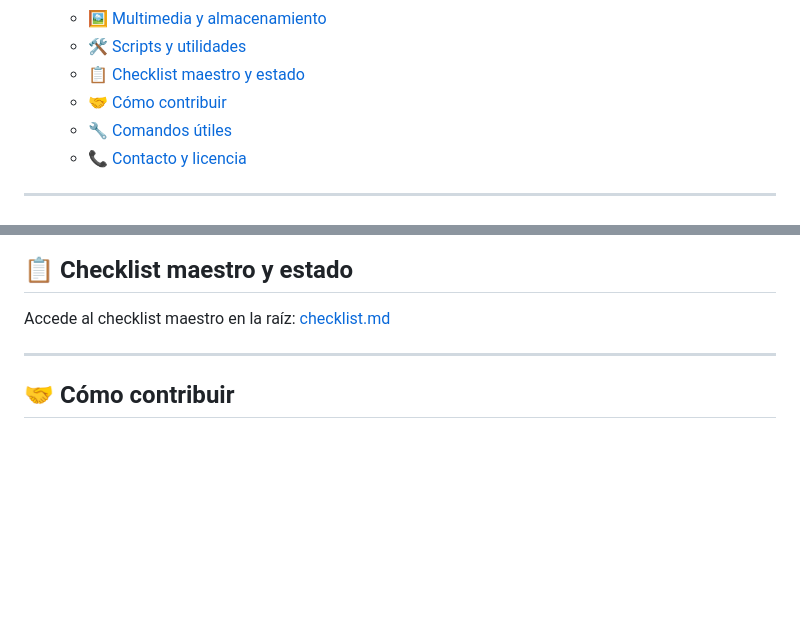
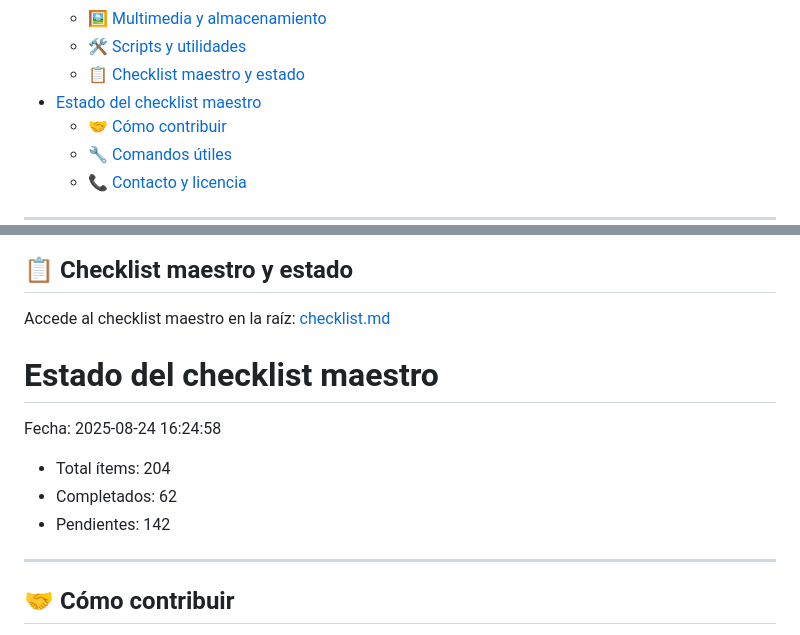
Before and after one commit to jfl4bur/rios, a Markdown page: README.md, 2 parts joined by grey strips. Drawn GitHub-style; folded sections open; blank space fills up the shorter version.

Commit message:
chore(docs): actualizar README con estado checklist

```diff
--- a/README.md
+++ b/README.md
@@ -25,6 +25,7 @@
 	- [🖼️ Multimedia y almacenamiento](#️-multimedia-y-almacenamiento)
 	- [🛠️ Scripts y utilidades](#️-scripts-y-utilidades)
 	- [📋 Checklist maestro y estado](#-checklist-maestro-y-estado)
+- [Estado del checklist maestro](#estado-del-checklist-maestro)
 	- [🤝 Cómo contribuir](#-cómo-contribuir)
 	- [🔧 Comandos útiles](#-comandos-útiles)
 	- [📞 Contacto y licencia](#-contacto-y-licencia)
@@ -192,6 +193,14 @@ npm run seed
 
 Accede al checklist maestro en la raíz: [checklist.md](./checklist.md)
 
+# Estado del checklist maestro
+
+Fecha: 2025-08-24 16:24:58
+
+- Total ítems: 204
+- Completados: 62
+- Pendientes: 142
+
 ---
 
 <a id="como-contribuir"></a>
```
